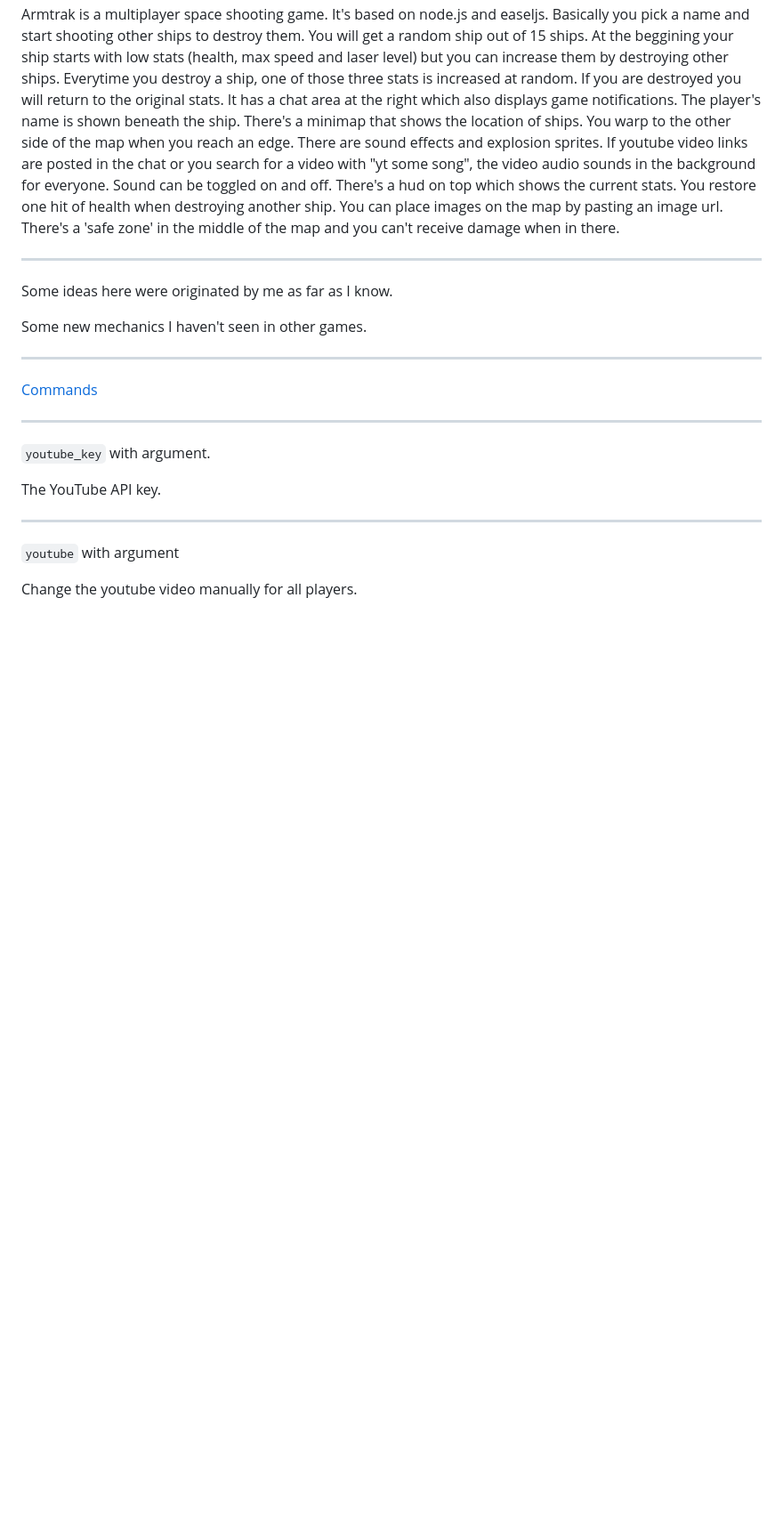
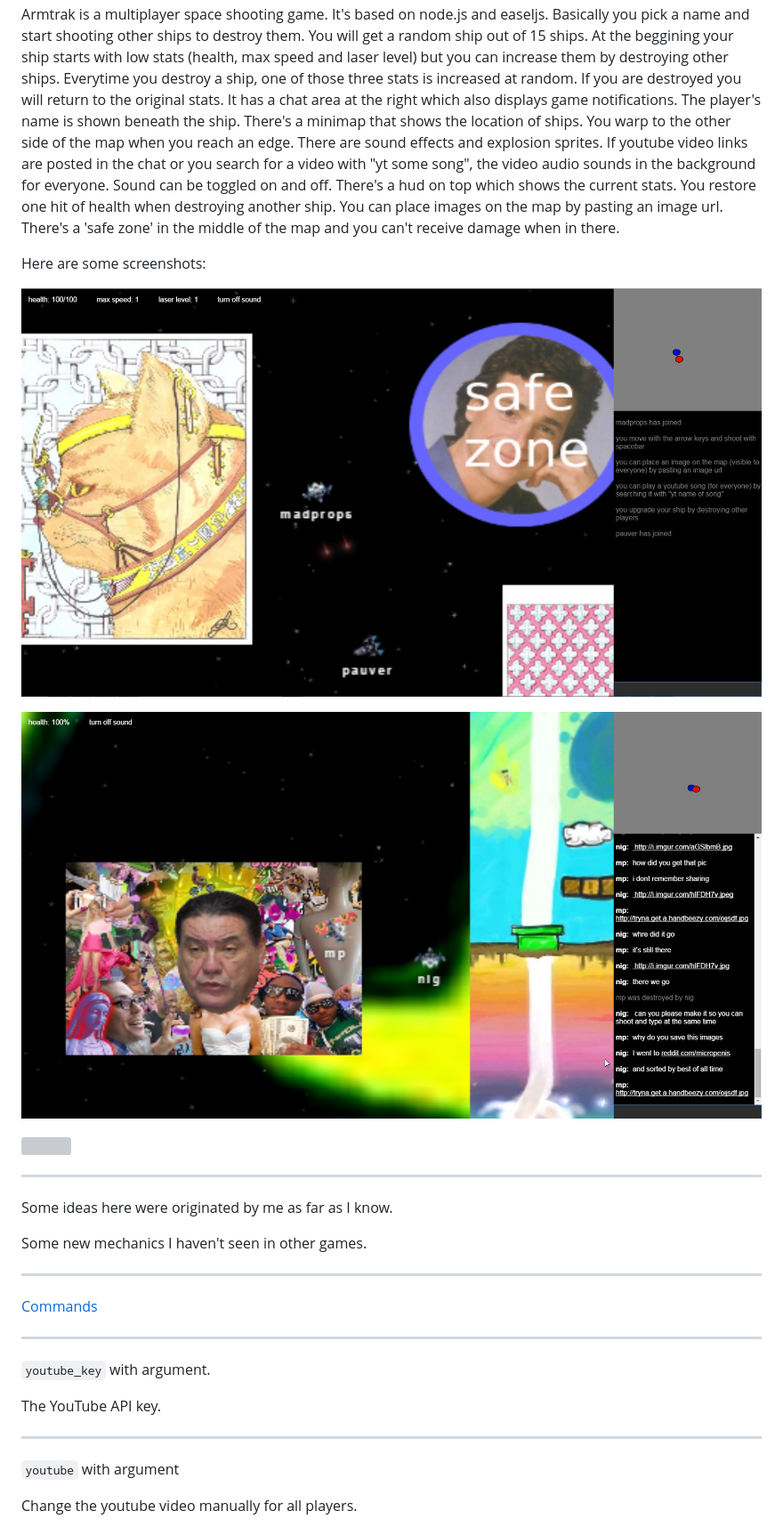
Before and after one commit to madprops/armtrak, a Markdown page: README.md, the part around the change. Shown: that part at 89% size. Drawn GitHub-style; pictures changed too: screenshots/1.jpg (added), screenshots/2.jpg (added); blank space fills up the shorter version; grey boxes are pictures that could not be loaded.

```diff
--- a/README.md
+++ b/README.md
@@ -15,6 +15,14 @@ You can use [commands](#commands) while the server runs.
 ---
 
 Armtrak is a multiplayer space shooting game. It's based on node.js and easeljs. Basically you pick a name and start shooting other ships to destroy them. You will get a random ship out of 15 ships. At the beggining your ship starts with low stats (health, max speed and laser level) but you can increase them by destroying other ships. Everytime you destroy a ship, one of those three stats is increased at random. If you are destroyed you will return to the original stats. It has a chat area at the right which also displays game notifications. The player's name is shown beneath the ship. There's a minimap that shows the location of ships. You warp to the other side of the map when you reach an edge. There are sound effects and explosion sprites. If youtube video links are posted in the chat or you search for a video with "yt some song", the video audio sounds in the background for everyone. Sound can be toggled on and off. There's a hud on top which shows the current stats. You restore one hit of health when destroying another ship. You can place images on the map by pasting an image url. There's a 'safe zone' in the middle of the map and you can't receive damage when in there.
+
+Here are some screenshots:
+
+![](screenshots/1.jpg)
+
+![](screenshots/2.jpg)
+
+![](screenshots/demo.gif)
 
 ---
 
```
Also changed, not shown: 1 other file.
